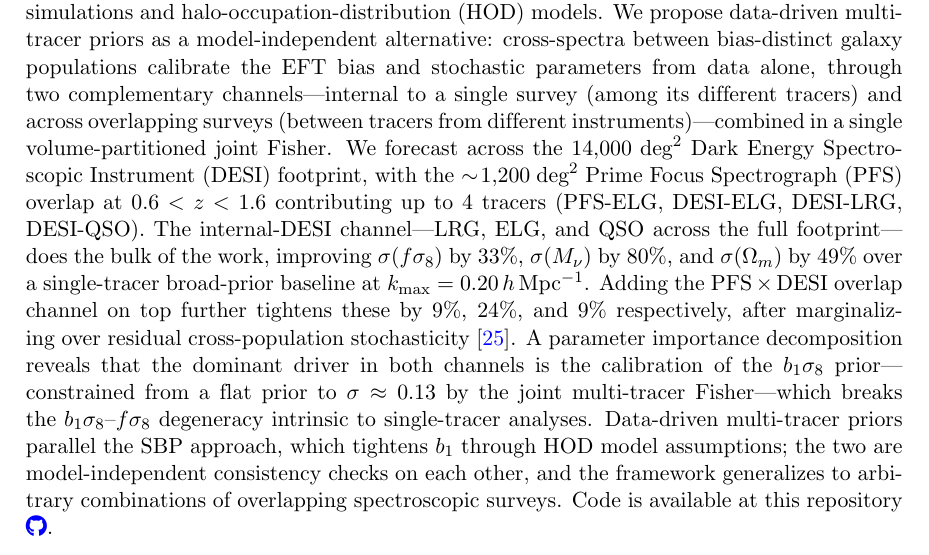
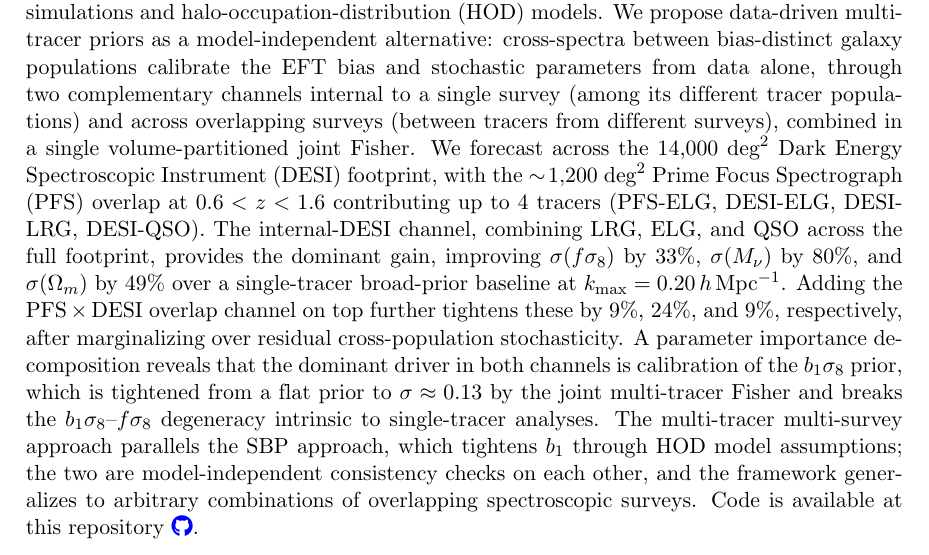
Before and after one commit to MinhMPA/PFSxDESI-multi-fish, a LaTeX document (paper/PFSxDESI-multi-fish.tex): part of page 1 of 26, cut so that both start at the same text. Compiled offline with pdfLaTeX; a missing bibliography style is replaced by a similar one.

Commit message:
Update on overleaf

```diff
--- a/paper/PFSxDESI-multi-fish.tex
+++ b/paper/PFSxDESI-multi-fish.tex
@@ -112,9 +112,9 @@ N-body simulations and halo-occupation-distribution (HOD) models.
 We propose data-driven multi-tracer priors as a model-independent
 alternative: cross-spectra between bias-distinct galaxy populations
 calibrate the EFT bias and stochastic parameters from data alone,
-through two complementary channels---internal to a single survey
-(among its different tracers) and across overlapping surveys (between
-tracers from different instruments)---combined in a single
+through two complementary channels internal to a single survey
+(among its different tracer populations) and across overlapping surveys
+(between tracers from different surveys), combined in a single
 volume-partitioned joint Fisher.
 %
 We forecast across the \(14{,}000\;\text{deg}^2\) Dark Energy
@@ -122,24 +122,24 @@ Spectroscopic Instrument (DESI) footprint, with the
 \(\sim\!1{,}200\;\text{deg}^2\) Prime Focus Spectrograph (PFS) overlap
 at \(0.6<z<1.6\) contributing up to 4 tracers (PFS-ELG, DESI-ELG,
 DESI-LRG, DESI-QSO).
-The internal-DESI channel---LRG, ELG, and QSO across the full
-footprint---does the bulk of the work, improving \(\sigma(f\se)\) by
+The internal-DESI channel, combining LRG, ELG, and QSO across the full
+footprint, provides the dominant gain, improving \(\sigma(f\se)\) by
 33\%, \(\sigma(\Mnu)\) by 80\%, and \(\sigma(\Omega_m)\) by 49\% over
-a single-tracer broad-prior baseline at \(\kmax=0.20\iMpch\). Adding
-the PFS\(\,\times\,\)DESI overlap channel on top further tightens these
-by 9\%, 24\%, and 9\% respectively, after marginalizing over residual
-cross-population stochasticity~\cite{Ebina:2024ojt}.
+a single-tracer broad-prior baseline at \(\kmax=0.20\iMpch\).
+Adding the PFS\(\,\times\,\)DESI overlap channel on top further
+tightens these by 9\%, 24\%, and 9\%, respectively, after marginalizing
+over residual cross-population stochasticity.
 A parameter importance decomposition reveals that the dominant driver
-in both channels is the calibration of the \(b_1\se\) prior---%
-constrained from a flat prior to \(\sigma\approx 0.13\) by the joint
-multi-tracer Fisher---which breaks the
-\(b_1\sigma_8\)--\(f\se\) degeneracy intrinsic to single-tracer
-analyses.
-Data-driven multi-tracer priors parallel the SBP approach, which
+in both channels is calibration of the \(b_1\se\) prior, which is
+tightened from a flat prior to \(\sigma\approx 0.13\) by the joint
+multi-tracer Fisher and breaks the \(b_1\sigma_8\)--\(f\se\)
+degeneracy intrinsic to single-tracer analyses.
+The multi-tracer multi-survey approach parallels the SBP approach, which
 tightens \(b_1\) through HOD model assumptions; the two are
 model-independent consistency checks on each other, and the framework
 generalizes to arbitrary combinations of overlapping spectroscopic
-surveys. Code is available at this repository
+surveys.
+Code is available at this repository
 \github{https://github.com/MinhMPA/PFSxDESI-multi-fish}.
 }
 
```
